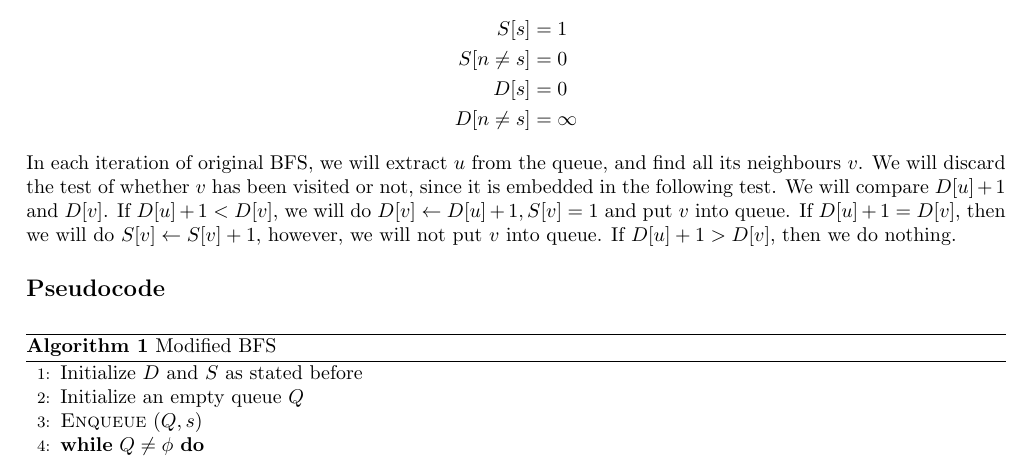
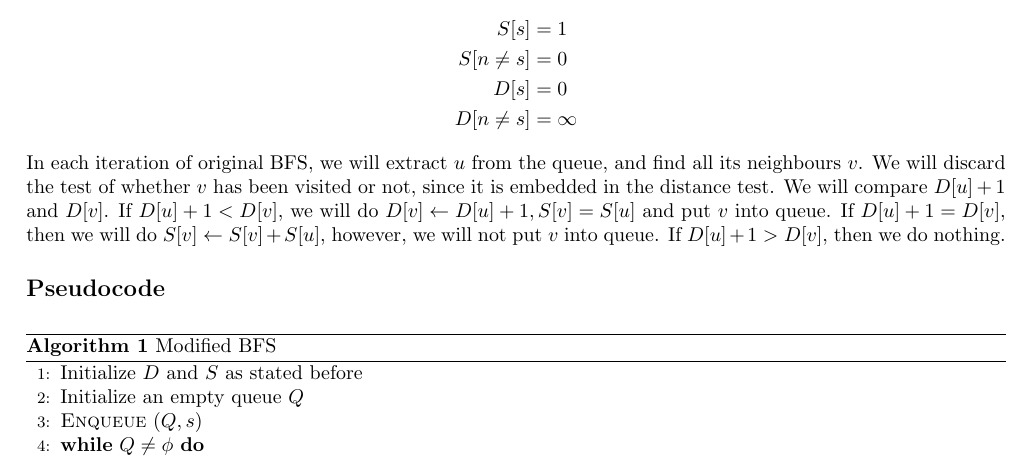
Before and after one commit to hjy1/Notes-latex, a LaTeX problem sheet (COMP3711/HW5/HW5.tex): part of page 1 of 3, cut so that both start at the same text. Compiled offline with pdfLaTeX.

Commit message:
modification

```diff
--- a/COMP3711/HW5/HW5.tex
+++ b/COMP3711/HW5/HW5.tex
@@ -24,10 +24,10 @@
     \end{align*}
     In each iteration of original BFS, we will extract $u$ from the queue, and find
     all its neighbours $v$. We will discard the test of whether $v$ has been visited
-    or not, since it is embedded in the following test.
+    or not, since it is embedded in the distance test.
     We will compare $D[u]+1$ and $D[v]$. If $D[u] + 1 < D[v]$, we will do
-    $D[v] \gets D[u] + 1, S[v] = 1$ and put $v$ into queue.
-    If $D[u]+1 = D[v]$, then we will do $S[v] \gets S[v] + 1$, however,
+    $D[v] \gets D[u] + 1, S[v] = S[u]$ and put $v$ into queue.
+    If $D[u]+1 = D[v]$, then we will do $S[v] \gets S[v] + S[u]$, however,
     we will not put $v$ into queue. If $D[u] + 1 > D[v]$, then we do nothing.
 
     \subsection*{Pseudocode}
```
Also changed, not shown: COMP3711/HW5/HW5.tex (4 more changed lines).
